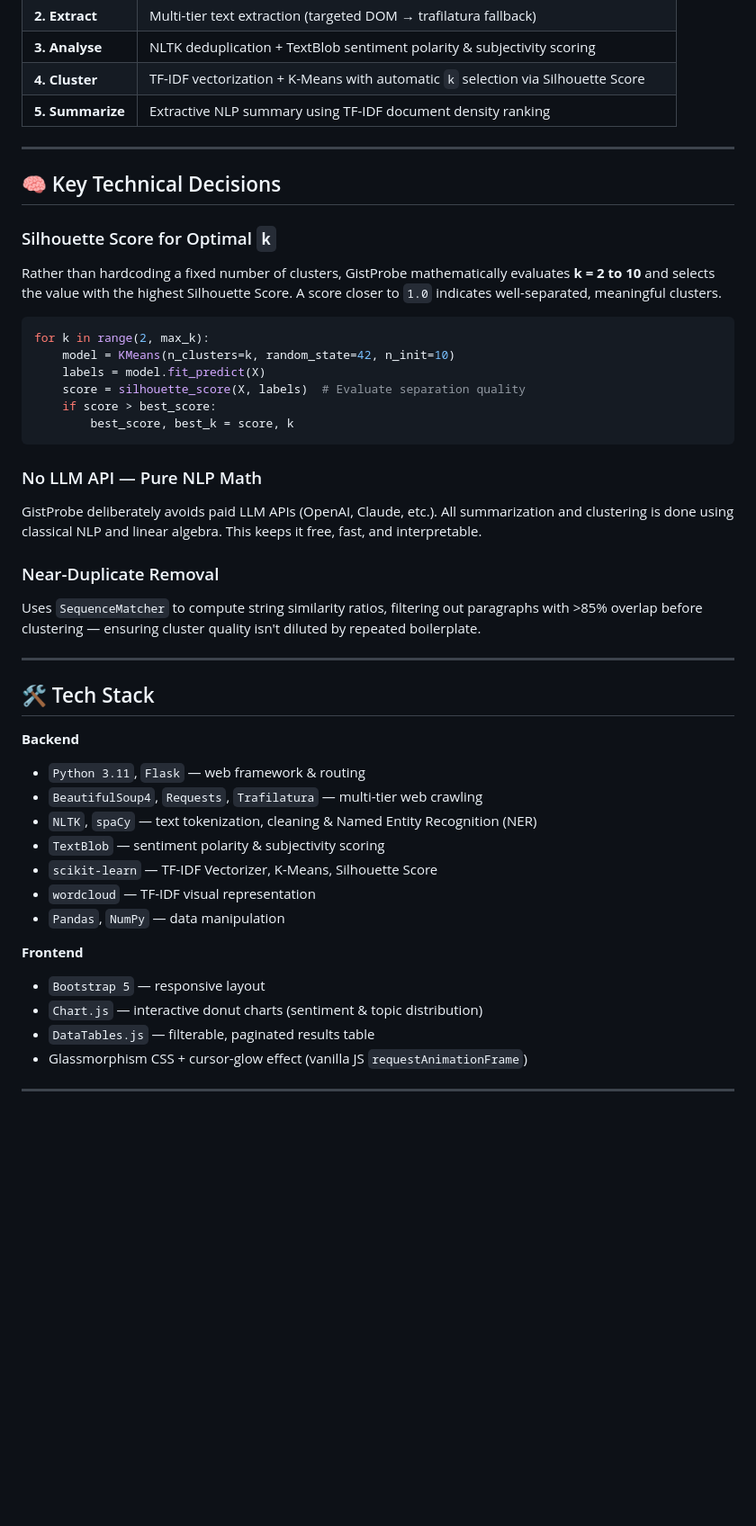
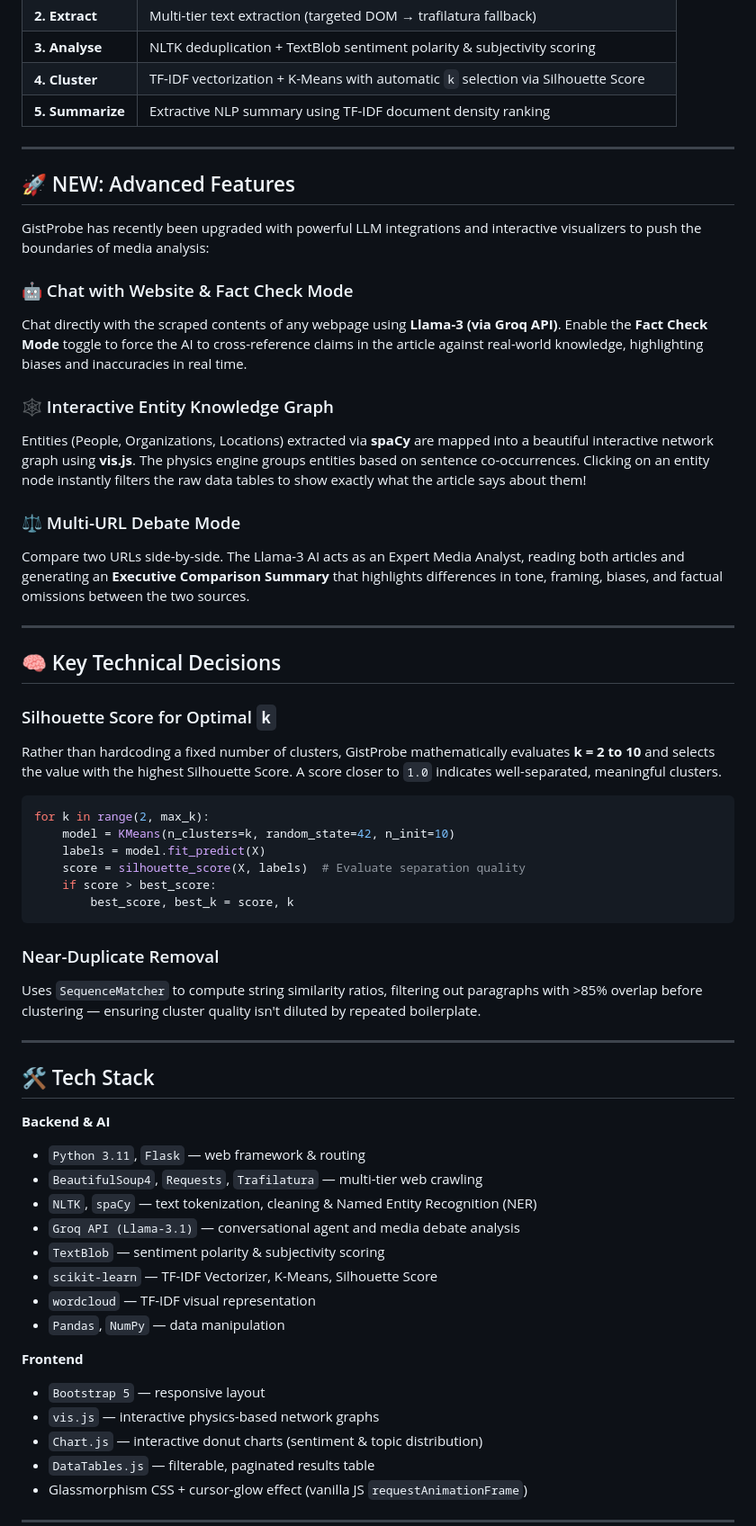
Before and after one commit to Ojaswi-Gupta/GistProbe, a Markdown page: README.md, the part around one of its changes. Shown at 90% size. Drawn GitHub-style; blank space fills up the shorter version.

````diff
--- a/README.md
+++ b/README.md
@@ -20,6 +20,21 @@ Paste any URL — a news article, blog, Wikipedia page, or financial site — an
 
 ---
 
+## 🚀 NEW: Advanced Features
+
+GistProbe has recently been upgraded with powerful LLM integrations and interactive visualizers to push the boundaries of media analysis:
+
+### 🤖 Chat with Website & Fact Check Mode
+Chat directly with the scraped contents of any webpage using **Llama-3 (via Groq API)**. Enable the **Fact Check Mode** toggle to force the AI to cross-reference claims in the article against real-world knowledge, highlighting biases and inaccuracies in real time.
+
+### 🕸️ Interactive Entity Knowledge Graph
+Entities (People, Organizations, Locations) extracted via **spaCy** are mapped into a beautiful interactive network graph using **vis.js**. The physics engine groups entities based on sentence co-occurrences. Clicking on an entity node instantly filters the raw data tables to show exactly what the article says about them!
+
+### ⚖️ Multi-URL Debate Mode
+Compare two URLs side-by-side. The Llama-3 AI acts as an Expert Media Analyst, reading both articles and generating an **Executive Comparison Summary** that highlights differences in tone, framing, biases, and factual omissions between the two sources.
+
+---
+
 ## 🧠 Key Technical Decisions
 
 ### Silhouette Score for Optimal `k`
@@ -34,9 +49,6 @@ for k in range(2, max_k):
         best_score, best_k = score, k
 ```
 
-### No LLM API — Pure NLP Math
-GistProbe deliberately avoids paid LLM APIs (OpenAI, Claude, etc.). All summarization and clustering is done using classical NLP and linear algebra. This keeps it free, fast, and interpretable.
-
 ### Near-Duplicate Removal
 Uses `SequenceMatcher` to compute string similarity ratios, filtering out paragraphs with >85% overlap before clustering — ensuring cluster quality isn't diluted by repeated boilerplate.
 
@@ -44,10 +56,11 @@ Uses `SequenceMatcher` to compute string similarity ratios, filtering out paragr
 
 ## 🛠️ Tech Stack
 
-**Backend**
+**Backend & AI**
 - `Python 3.11`, `Flask` — web framework & routing
 - `BeautifulSoup4`, `Requests`, `Trafilatura` — multi-tier web crawling
 - `NLTK`, `spaCy` — text tokenization, cleaning & Named Entity Recognition (NER)
+- `Groq API (Llama-3.1)` — conversational agent and media debate analysis
 - `TextBlob` — sentiment polarity & subjectivity scoring
 - `scikit-learn` — TF-IDF Vectorizer, K-Means, Silhouette Score
 - `wordcloud` — TF-IDF visual representation
@@ -55,6 +68,7 @@ Uses `SequenceMatcher` to compute string similarity ratios, filtering out paragr
 
 **Frontend**
 - `Bootstrap 5` — responsive layout
+- `vis.js` — interactive physics-based network graphs
 - `Chart.js` — interactive donut charts (sentiment & topic distribution)
 - `DataTables.js` — filterable, paginated results table
 - Glassmorphism CSS + cursor-glow effect (vanilla JS `requestAnimationFrame`)
````
Also changed, not shown: other parts of README.md (+18 -21 lines).
